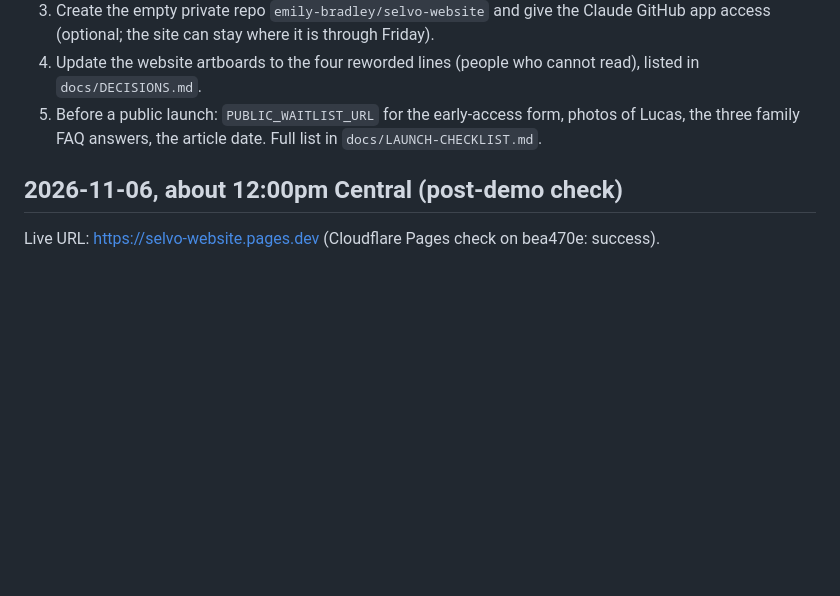
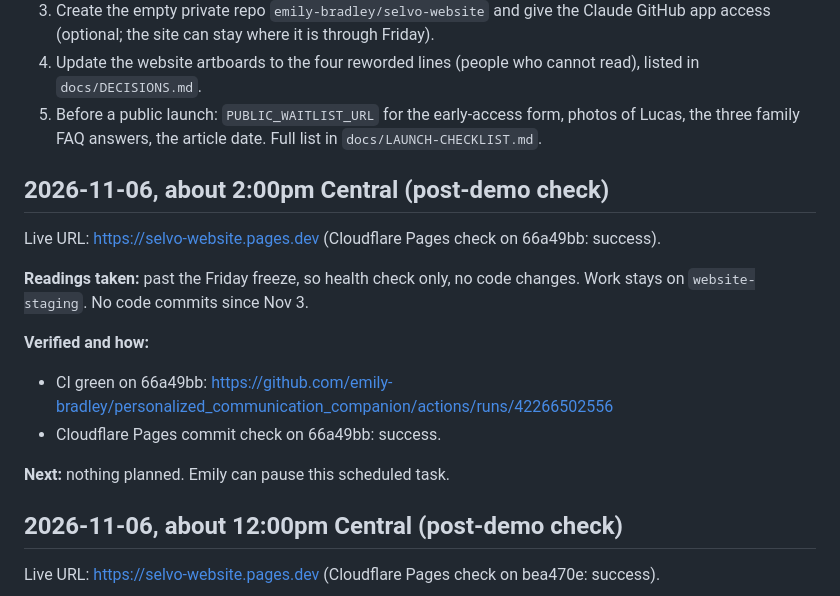
Before and after one commit to emily-bradley/personalized_communication_companion, a Markdown page: website/PROGRESS.md, the part around the change. Rendered like a GitHub page; blank space fills up the shorter version.

Commit message:
docs: post-demo health check, CI and deploy green
Co-Authored-By: Claude Opus 5.5 <noreply@anthropic.com>
Claude-Session: https://claude.ai/code/session_01B1MBPBxRUicmgVTiMo558G

```diff
--- a/website/PROGRESS.md
+++ b/website/PROGRESS.md
@@ -9,6 +9,18 @@ Live URL: **https://selvo-website.pages.dev** (Cloudflare Pages connected Oct 22
 3. Create the empty private repo `emily-bradley/selvo-website` and give the Claude GitHub app access (optional; the site can stay where it is through Friday).
 4. Update the website artboards to the four reworded lines (people who cannot read), listed in `docs/DECISIONS.md`.
 5. Before a public launch: `PUBLIC_WAITLIST_URL` for the early-access form, photos of Lucas, the three family FAQ answers, the article date. Full list in `docs/LAUNCH-CHECKLIST.md`.
+
+## 2026-11-06, about 2:00pm Central (post-demo check)
+
+Live URL: https://selvo-website.pages.dev (Cloudflare Pages check on 66a49bb: success).
+
+**Readings taken:** past the Friday freeze, so health check only, no code changes. Work stays on `website-staging`. No code commits since Nov 3.
+
+**Verified and how:**
+- CI green on 66a49bb: https://github.com/emily-bradley/personalized_communication_companion/actions/runs/42266502556
+- Cloudflare Pages commit check on 66a49bb: success.
+
+**Next:** nothing planned. Emily can pause this scheduled task.
 
 ## 2026-11-06, about 12:00pm Central (post-demo check)
 
```
